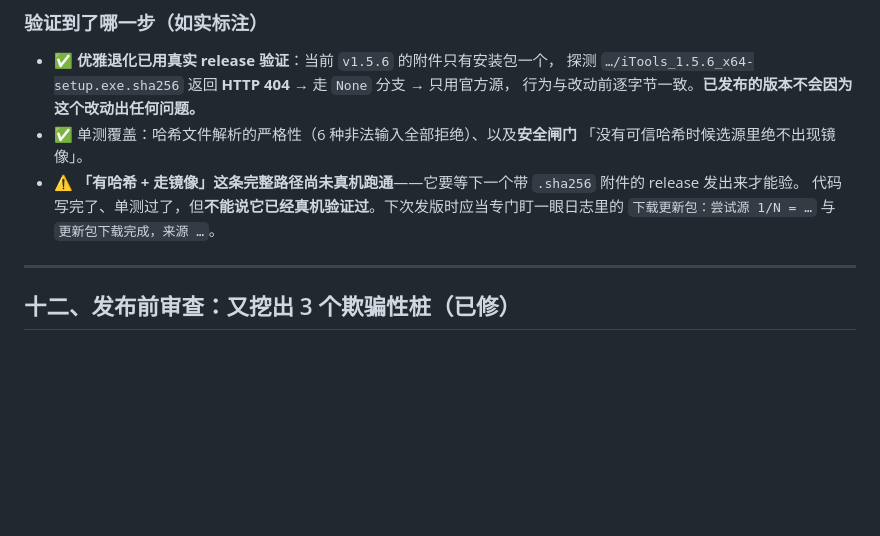
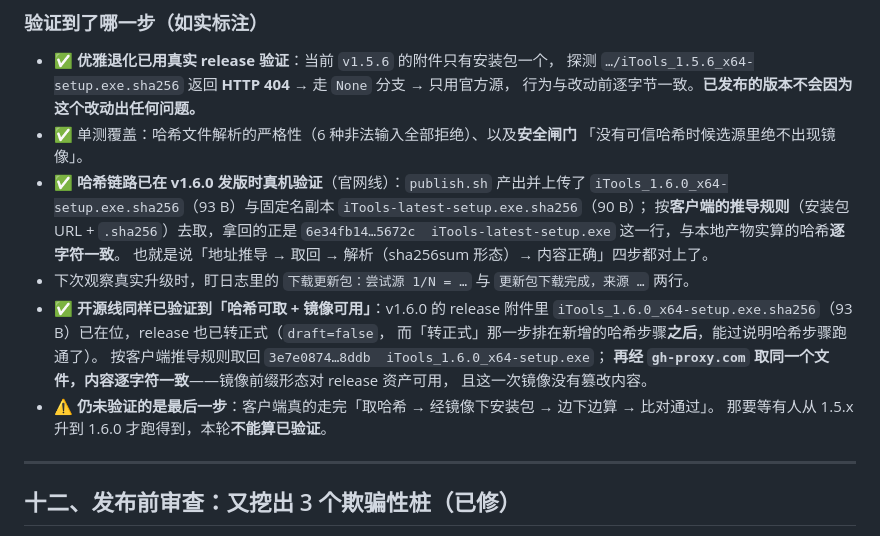
Before and after one commit to jimhy/iTools, a Markdown page: doc/插件系统/真机验收报告.md, the part around the change. Drawn GitHub-style; blank space fills up the shorter version.

Commit message:
docs(plugin): 验收报告补记 v1.6.0 发版时拿到的哈希链路证据
两条发行线的 .sha256 附件都已随 v1.6.0 首次产出，并按客户端的推导规则实地取回核对：

- 官网线：iTools_1.6.0_x64-setup.exe.sha256（93 B）+ 固定名副本（90 B），
  取回内容与本地产物实算哈希逐字符一致；
- 开源线：release 附件在位且已转正式发布，取回 3e7e0874…8ddb，
  再经 gh-proxy.com 取同一个文件内容一致——镜像前缀形态对 release 资产可用且未被篡改。

仍未验证的是最后一步：客户端真的走完「取哈希 → 经镜像下包 → 边下边算 → 比对」，
那要等有人从 1.5.x 升到 1.6.0 才跑得到，报告里如实标注为未验证。

Co-Authored-By: Claude Opus 5 <noreply@anthropic.com>

```diff
--- a/doc/插件系统/真机验收报告.md
+++ b/doc/插件系统/真机验收报告.md
@@ -437,9 +437,20 @@ WASAPI loopback 需要一个渲染端点才能采集，没有就是没有。**
   行为与改动前逐字节一致。**已发布的版本不会因为这个改动出任何问题。**
 - ✅ 单测覆盖：哈希文件解析的严格性（6 种非法输入全部拒绝）、以及**安全闸门**
   「没有可信哈希时候选源里绝不出现镜像」。
-- ⚠ **「有哈希 + 走镜像」这条完整路径尚未真机跑通**——它要等下一个带 `.sha256` 附件的 release 发出来才能验。
-  代码写完了、单测过了，但**不能说它已经真机验证过**。下次发版时应当专门盯一眼日志里的
-  `下载更新包：尝试源 1/N = …` 与 `更新包下载完成，来源 …`。
+- ✅ **哈希链路已在 v1.6.0 发版时真机验证**（官网线）：`publish.sh` 产出并上传了
+  `iTools_1.6.0_x64-setup.exe.sha256`（93 B）与固定名副本 `iTools-latest-setup.exe.sha256`（90 B）；
+  按**客户端的推导规则**（安装包 URL + `.sha256`）去取，拿回的正是
+  `6e34fb14…5672c  iTools-latest-setup.exe` 这一行，与本地产物实算的哈希**逐字符一致**。
+  也就是说「地址推导 → 取回 → 解析（sha256sum 形态）→ 内容正确」四步都对上了。
+- 下次观察真实升级时，盯日志里的 `下载更新包：尝试源 1/N = …` 与 `更新包下载完成，来源 …` 两行。
+- ✅ **开源线同样已验证到「哈希可取 + 镜像可用」**：v1.6.0 的 release 附件里
+  `iTools_1.6.0_x64-setup.exe.sha256`（93 B）已在位，release 也已转正式（`draft=false`，
+  而「转正式」那一步排在新增的哈希步骤**之后**，能过说明哈希步骤跑通了）。
+  按客户端推导规则取回 `3e7e0874…8ddb  iTools_1.6.0_x64-setup.exe`；
+  **再经 `gh-proxy.com` 取同一个文件，内容逐字符一致**——镜像前缀形态对 release 资产可用，
+  且这一次镜像没有篡改内容。
+- ⚠ **仍未验证的是最后一步**：客户端真的走完「取哈希 → 经镜像下安装包 → 边下边算 → 比对通过」。
+  那要等有人从 1.5.x 升到 1.6.0 才跑得到，本轮**不能算已验证**。
 
 ---
 
```
